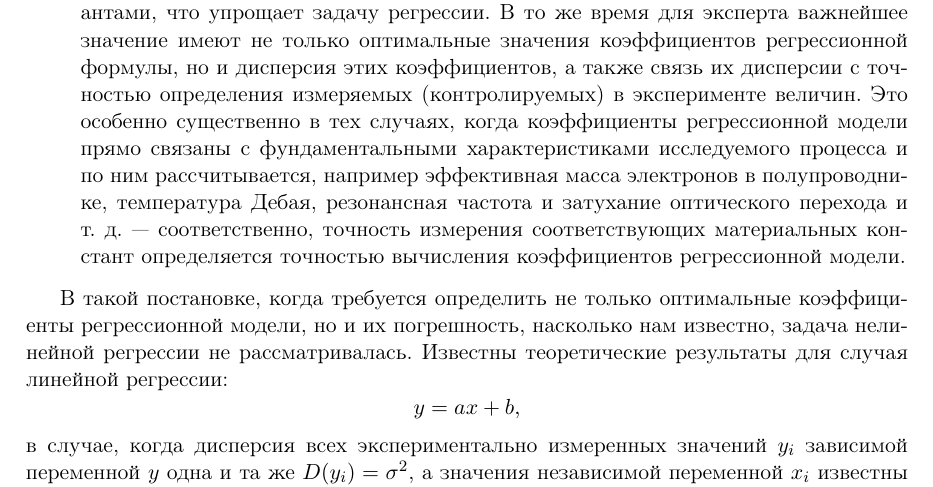
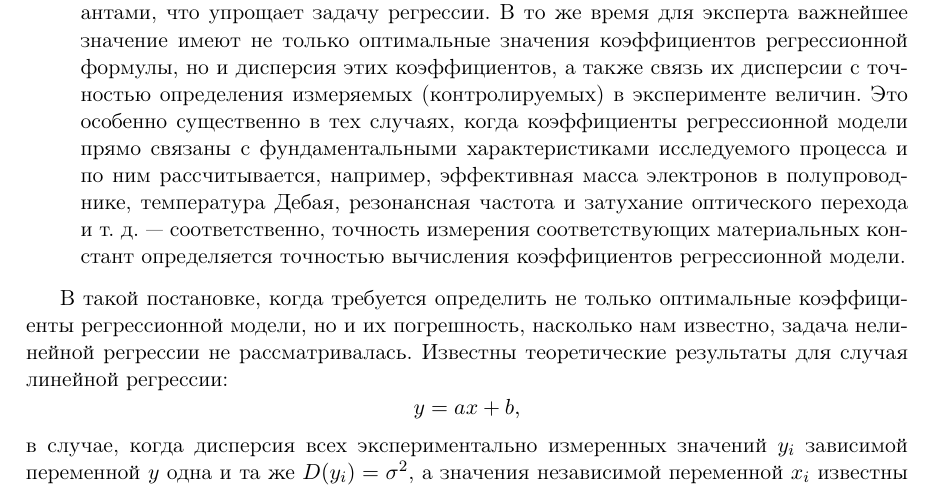
Before and after one commit to 0xd34df00d/RefractOptics, a LaTeX paper (doc/Rudoy2014AboutMonte.tex): part of page 2 of 8, cut so that both start at the same text. Compiled offline with pdfLaTeX.

Commit message:
Fixed punctuation.

```diff
--- a/doc/Rudoy2014AboutMonte.tex
+++ b/doc/Rudoy2014AboutMonte.tex
@@ -135,7 +135,7 @@
 	(контролируемых) в эксперименте величин. Это особенно существенно в тех
 	случаях, когда коэффициенты регрессионной модели прямо связаны с
 	фундаментальными характеристиками исследуемого процесса и по ним
-	рассчитывается, например эффективная масса электронов в полупроводнике,
+	рассчитывается, например, эффективная масса электронов в полупроводнике,
 	температура Дебая, резонансная частота и затухание оптического перехода и
 	т.~д.~--- соответственно, точность измерения соответствующих материальных
 	констант определяется точностью вычисления коэффициентов регрессионной
```
Also changed, not shown: doc/Rudoy2014AboutMonte.pdf, doc/Rudoy2014AboutMonte.tex (2 more changed lines).
